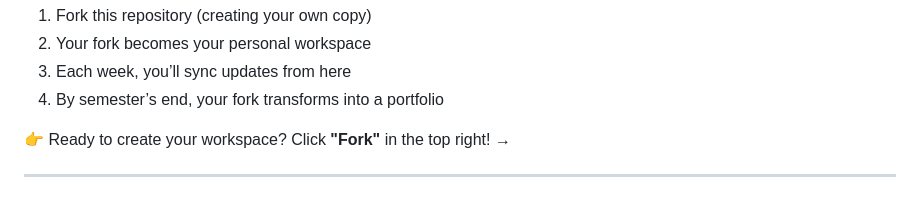
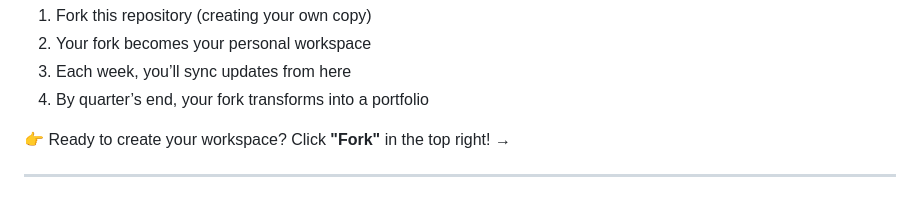
Before and after one commit to xoxobeau06/DESN368-code-design-workspace-SL, a Markdown page: README.md, the part around the change. Drawn GitHub-style.

Commit message:
Update README to reflect quarterly timeline

```diff
--- a/README.md
+++ b/README.md
@@ -13,7 +13,7 @@ You're viewing the instructor's course repository(repo). This serves as your ref
 1. Fork this repository (creating your own copy)
 2. Your fork becomes your personal workspace
 3. Each week, you’ll sync updates from here
-4. By semester’s end, your fork transforms into a portfolio
+4. By quarter’s end, your fork transforms into a portfolio
 
 👉 Ready to create your workspace? Click **"Fork"** in the top right! →
 
```
